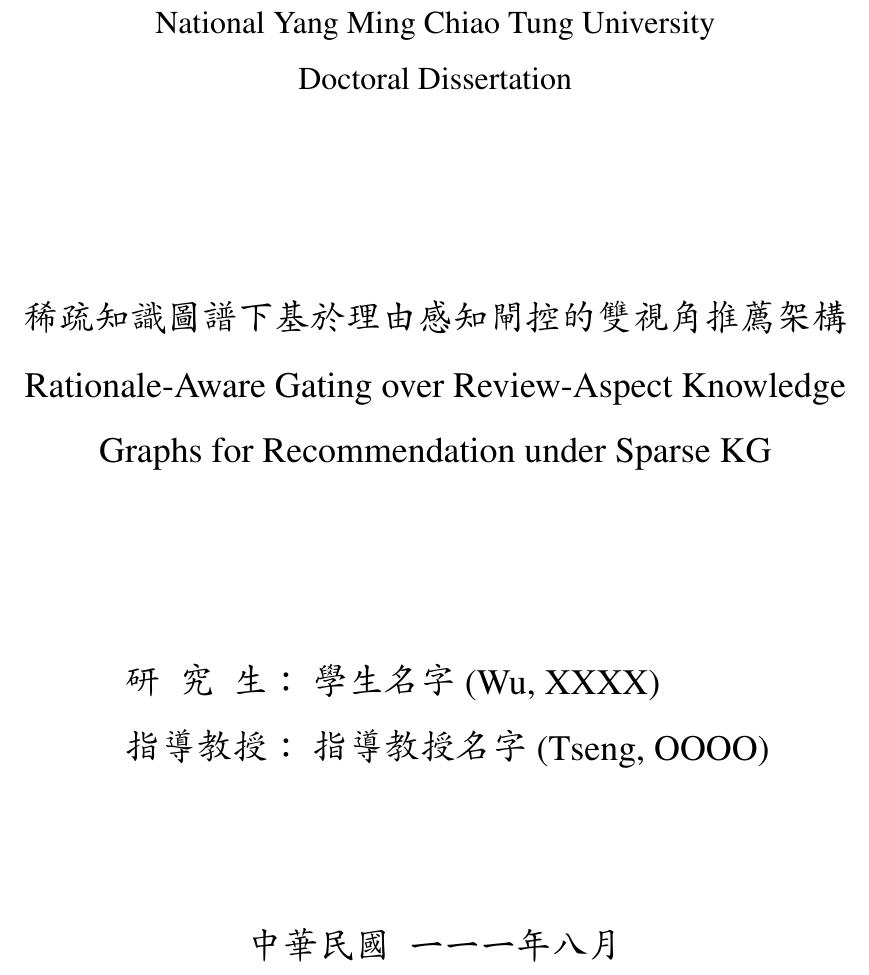
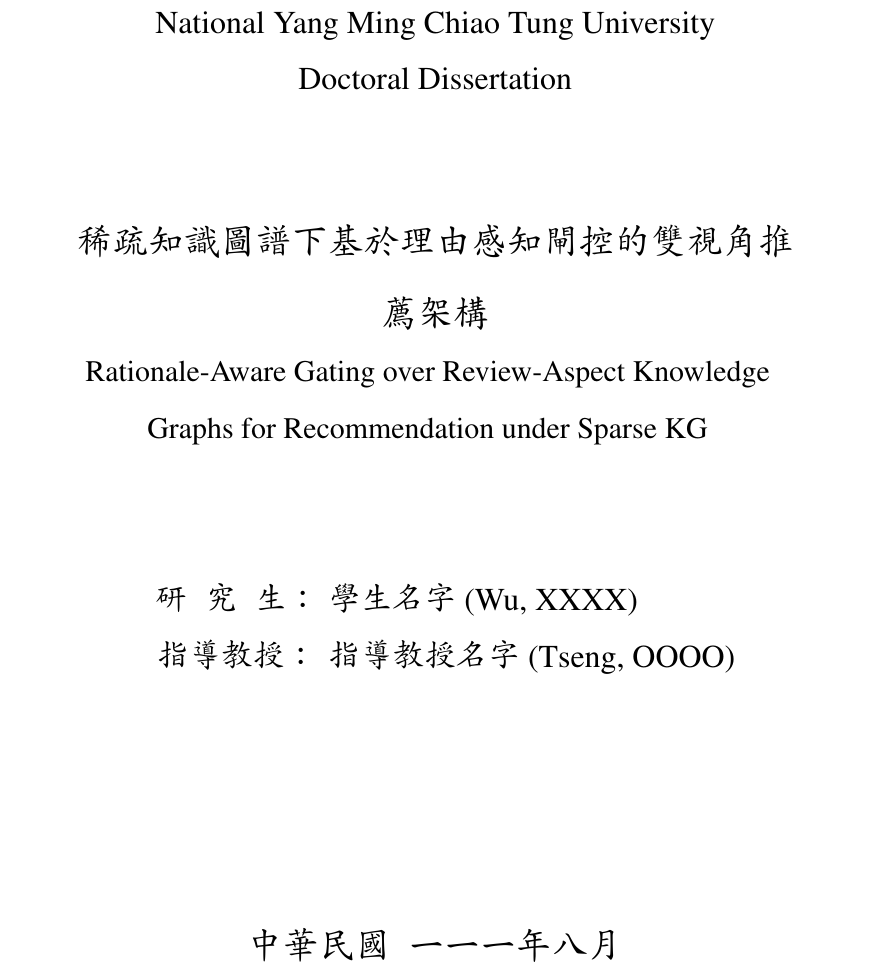
Before and after one commit to beckyhsuxp/RA-GARK, a LaTeX thesis (Document/thesis/main.tex, which reads Document/thesis/covers/front_var.tex): part of page 1 of 58, cut so that both start at the same text. Compiled offline with XeLaTeX; a missing font is replaced by an installed copy or a similar font.

Commit message:
paper: fix cover/inside-cover title overflow overlapping name block
Long English title was wrapping past its allotted vspace and crashing
into the student/advisor table. Switched both pages to width-limited
parboxes, shrank the English title to 15pt (front) / \large (inside),
and gave the inside-cover minipage 4.2cm instead of 3cm.

Co-Authored-By: Claude Opus 4.7 (1M context) <noreply@anthropic.com>

```diff
--- a/Document/thesis/covers/front_var.tex
+++ b/Document/thesis/covers/front_var.tex
@@ -12,10 +12,14 @@
 \fontsize{16}{19}\selectfont{National Yang Ming Chiao Tung University} \\
 \fontsize{16}{19}\selectfont{\iftoggle{iamphd}{Doctoral Dissertation}{Master Thesis}} \\
 
-    \vspace{3.1cm}
-    \fontsize{18}{22}\selectfont \chineseTitle \\
-    \fontsize{18}{22}\selectfont \englishTitle \\
-    \vspace{3.1cm}
+    \vspace{2.2cm}
+    {\fontsize{18}{24}\selectfont
+      \parbox{0.85\textwidth}{\centering \chineseTitle} \\[0.8em]
+    }
+    {\fontsize{15}{19}\selectfont
+      \parbox{0.85\textwidth}{\centering \englishTitle}
+    }
+    \vspace{2.2cm}
 
     \begin{tabular}{@{\hspace{1em}} c l}
     研\hspace{9pt}究\hspace{9pt}生： & {\studentCnName}  (\studentEnNameA)  \\
```
Also changed, not shown: Document/thesis/covers/inside_var.tex (+5 -3 lines).
